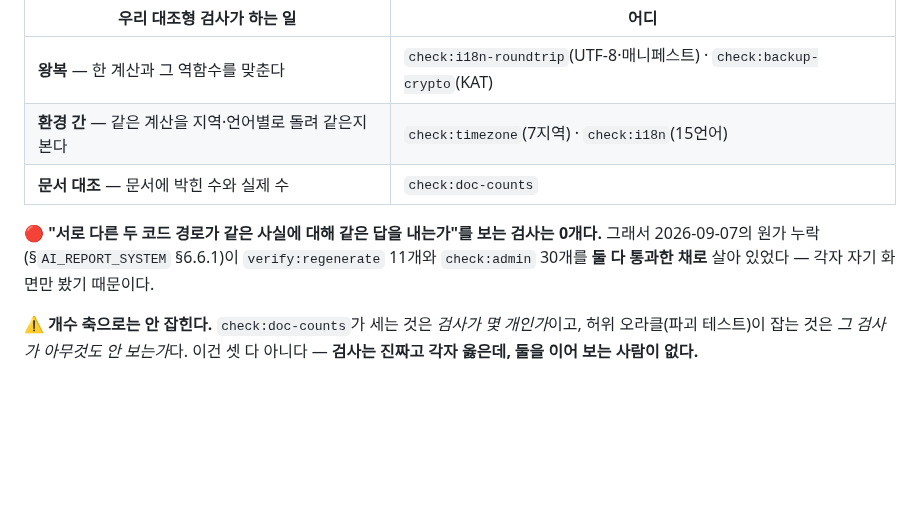
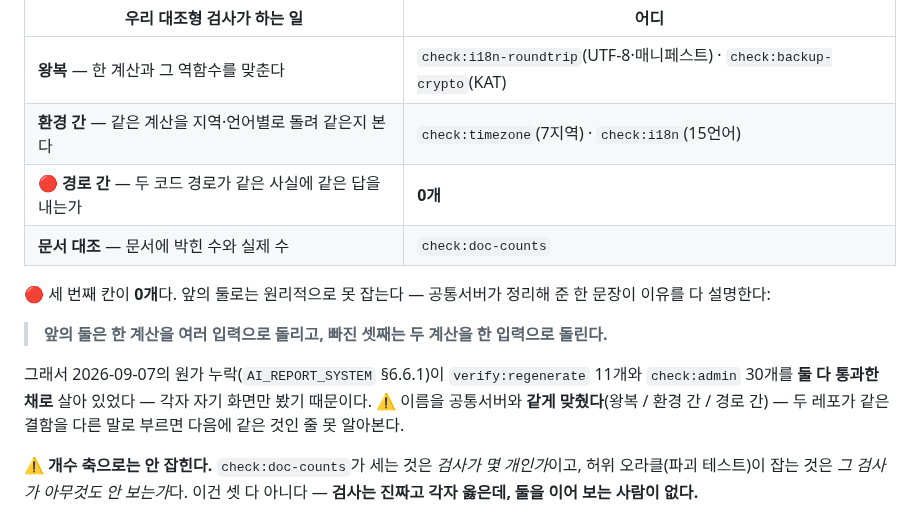
Before and after one commit to sonwheesung/diary, a Markdown page: docs/README.md, the part around the change. Drawn GitHub-style; blank space fills up the shorter version.

Commit message:
260907 :: [검증] 세 번째 분류에 이름을 준다 — 경로 간 대조
공통서버와 이름을 맞췄다(왕복 / 환경 간 / 경로 간). 두 레포가 같은 결함을
다른 말로 부르면 다음에 같은 것인 줄 못 알아본다.

그리고 그쪽이 정리해 준 한 문장을 그대로 받아 적었다 — 내가 쓴 것보다 낫고
왜 앞의 둘로는 원리적으로 못 잡는지를 다 설명한다:

  앞의 둘은 한 계산을 여러 입력으로 돌리고,
  빠진 셋째는 두 계산을 한 입력으로 돌린다.

- docs/README.md  §3 표에 "경로 간 = 0개" 행 추가 + 위 문장 · 중복 문단 제거

그리고 검증 문의 규약을 메모리로 올렸다. 서버가 표식 목록으로 거르게 되더라도
이쪽 규약이 1차 방어다 — 조각은 원격 관측이 0이라 그 서버 알림이 유일한
외부 신호이고, 오탐 방치 비용이 조각에서만 유독 크다.

검증: check:doc-counts ok

Co-Authored-By: Claude Opus 5 (1M context) <noreply@anthropic.com>
Claude-Session: https://claude.ai/code/session_018AkKecumMjxmpPUUwV9QH6

```diff
--- a/docs/README.md
+++ b/docs/README.md
@@ -322,11 +322,17 @@ KPI는 안 거른다 — 두 검사 다 통과한다*), **조각도 같은 모
 |---|---|
 | **왕복** — 한 계산과 그 역함수를 맞춘다 | `check:i18n-roundtrip`(UTF-8·매니페스트) · `check:backup-crypto`(KAT) |
 | **환경 간** — 같은 계산을 지역·언어별로 돌려 같은지 본다 | `check:timezone`(7지역) · `check:i18n`(15언어) |
+| 🔴 **경로 간** — 두 코드 경로가 같은 사실에 같은 답을 내는가 | **0개** |
 | **문서 대조** — 문서에 박힌 수와 실제 수 | `check:doc-counts` |
 
-🔴 **"서로 다른 두 코드 경로가 같은 사실에 대해 같은 답을 내는가"를 보는 검사는 0개다.**
-그래서 2026-09-07의 원가 누락(§`AI_REPORT_SYSTEM` §6.6.1)이 `verify:regenerate` 11개와
+🔴 세 번째 칸이 **0개**다. 앞의 둘로는 원리적으로 못 잡는다 — 공통서버가 정리해 준 한 문장이 이유를 다 설명한다:
+
+> **앞의 둘은 한 계산을 여러 입력으로 돌리고, 빠진 셋째는 두 계산을 한 입력으로 돌린다.**
+
+그래서 2026-09-07의 원가 누락(`AI_REPORT_SYSTEM` §6.6.1)이 `verify:regenerate` 11개와
 `check:admin` 30개를 **둘 다 통과한 채로** 살아 있었다 — 각자 자기 화면만 봤기 때문이다.
+⚠ 이름을 공통서버와 **같게 맞췄다**(왕복 / 환경 간 / 경로 간) — 두 레포가 같은 결함을
+  다른 말로 부르면 다음에 같은 것인 줄 못 알아본다.
 
 ⚠ **개수 축으로는 안 잡힌다.** `check:doc-counts`가 세는 것은 *검사가 몇 개인가*이고,
 허위 오라클(파괴 테스트)이 잡는 것은 *그 검사가 아무것도 안 보는가*다. 이건 셋 다 아니다 —
```
